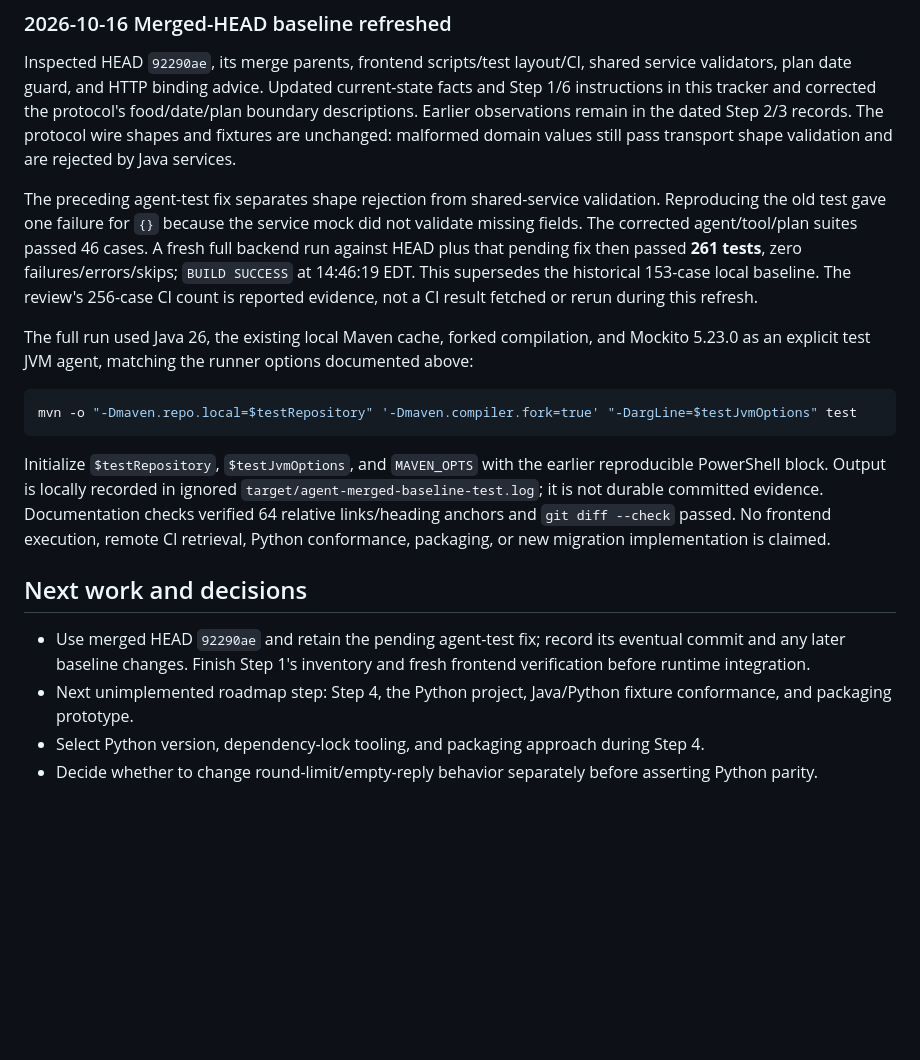
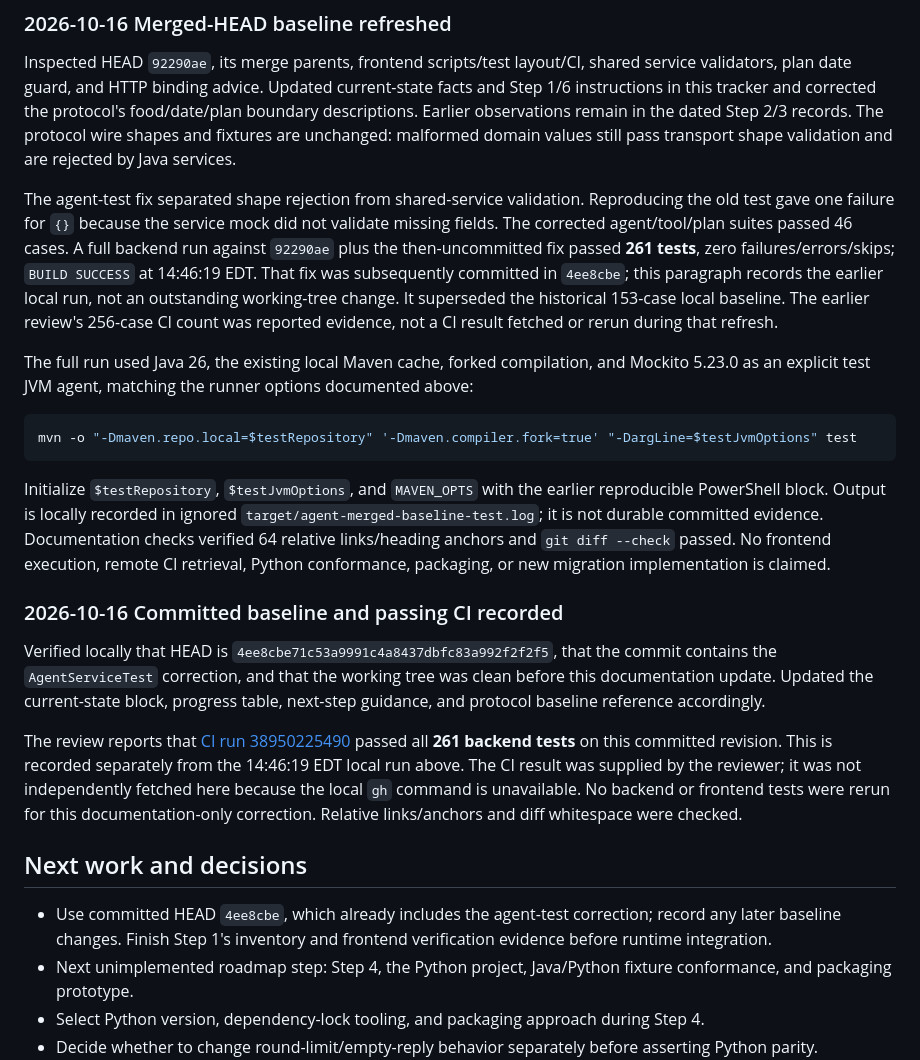
Before and after one commit to phanmi/tyler_agent, a Markdown page: docs/AGENT_MIGRATION.md, the part around one of its changes. Drawn GitHub-style; blank space fills up the shorter version.

```diff
--- a/docs/AGENT_MIGRATION.md
+++ b/docs/AGENT_MIGRATION.md
@@ -373,7 +373,7 @@ The Node audit scripts are temporary review helpers under ignored `target/`, not
 
 Inspected HEAD `92290ae`, its merge parents, frontend scripts/test layout/CI, shared service validators, plan date guard, and HTTP binding advice. Updated current-state facts and Step 1/6 instructions in this tracker and corrected the protocol's food/date/plan boundary descriptions. Earlier observations remain in the dated Step 2/3 records. The protocol wire shapes and fixtures are unchanged: malformed domain values still pass transport shape validation and are rejected by Java services.
 
-The preceding agent-test fix separates shape rejection from shared-service validation. Reproducing the old test gave one failure for `{}` because the service mock did not validate missing fields. The corrected agent/tool/plan suites passed 46 cases. A fresh full backend run against HEAD plus that pending fix then passed **261 tests**, zero failures/errors/skips; `BUILD SUCCESS` at 14:46:19 EDT. This supersedes the historical 153-case local baseline. The review's 256-case CI count is reported evidence, not a CI result fetched or rerun during this refresh.
+The agent-test fix separated shape rejection from shared-service validation. Reproducing the old test gave one failure for `{}` because the service mock did not validate missing fields. The corrected agent/tool/plan suites passed 46 cases. A full backend run against `92290ae` plus the then-uncommitted fix passed **261 tests**, zero failures/errors/skips; `BUILD SUCCESS` at 14:46:19 EDT. That fix was subsequently committed in `4ee8cbe`; this paragraph records the earlier local run, not an outstanding working-tree change. It superseded the historical 153-case local baseline. The earlier review's 256-case CI count was reported evidence, not a CI result fetched or rerun during that refresh.
 
 The full run used Java 26, the existing local Maven cache, forked compilation, and Mockito 5.23.0 as an explicit test JVM agent, matching the runner options documented above:
 
@@ -383,9 +383,15 @@ mvn -o "-Dmaven.repo.local=$testRepository" '-Dmaven.compiler.fork=true' "-DargL
 
 Initialize `$testRepository`, `$testJvmOptions`, and `MAVEN_OPTS` with the earlier reproducible PowerShell block. Output is locally recorded in ignored `target/agent-merged-baseline-test.log`; it is not durable committed evidence. Documentation checks verified 64 relative links/heading anchors and `git diff --check` passed. No frontend execution, remote CI retrieval, Python conformance, packaging, or new migration implementation is claimed.
 
+### 2026-10-16 Committed baseline and passing CI recorded
+
+Verified locally that HEAD is `4ee8cbe71c53a9991c4a8437dbfc83a992f2f2f5`, that the commit contains the `AgentServiceTest` correction, and that the working tree was clean before this documentation update. Updated the current-state block, progress table, next-step guidance, and protocol baseline reference accordingly.
+
+The review reports that [CI run 38950225490](https://github.com/phanmi/tyler_agent/actions/runs/38950225490) passed all **261 backend tests** on this committed revision. This is recorded separately from the 14:46:19 EDT local run above. The CI result was supplied by the reviewer; it was not independently fetched here because the local `gh` command is unavailable. No backend or frontend tests were rerun for this documentation-only correction. Relative links/anchors and diff whitespace were checked.
+
 ## Next work and decisions
 
-- Use merged HEAD `92290ae` and retain the pending agent-test fix; record its eventual commit and any later baseline changes. Finish Step 1's inventory and fresh frontend verification before runtime integration.
+- Use committed HEAD `4ee8cbe`, which already includes the agent-test correction; record any later baseline changes. Finish Step 1's inventory and frontend verification evidence before runtime integration.
 - Next unimplemented roadmap step: Step 4, the Python project, Java/Python fixture conformance, and packaging prototype.
 - Select Python version, dependency-lock tooling, and packaging approach during Step 4.
 - Decide whether to change round-limit/empty-reply behavior separately before asserting Python parity.
```
Also changed, not shown: other parts of docs/AGENT_MIGRATION.md (+6 -6 lines), docs/AGENT_PROTOCOL.md (+1 -1 lines).
